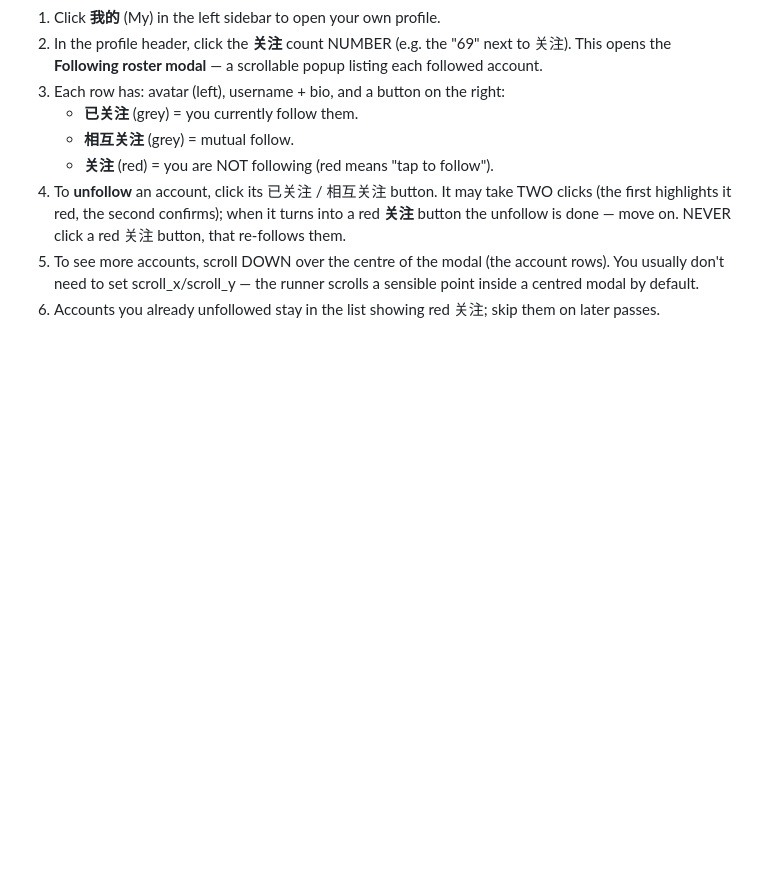
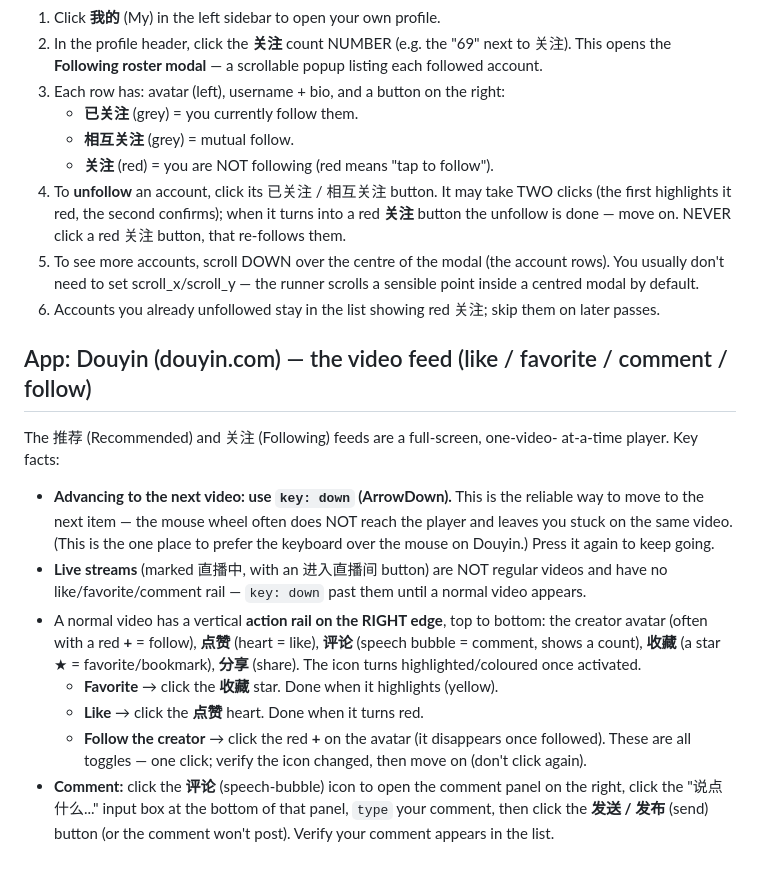
Before and after one commit to todanley/PC, a Markdown page: app/knowledge.md, the part around the change. Rendered like a GitHub page; blank space fills up the shorter version.

Commit message:
docs(knowledge): Douyin video-feed flows (advance via key:down, like/favorite/comment/follow rail)
Found via autonomous testing: the douyin web feed is a full-screen player the
mouse wheel often can't advance (cursor misses the player); key:down is the
reliable next-video control. Records the right-rail icons (点赞/评论/收藏/follow+)
and the comment flow (open panel -> input -> 发送). Favorite verified end-to-end.

Co-Authored-By: Claude Opus 4.7 (1M context) <noreply@anthropic.com>

```diff
--- a/app/knowledge.md
+++ b/app/knowledge.md
@@ -168,3 +168,30 @@ use the 关注 item in the left sidebar — that opens the following FEED
    runner scrolls a sensible point inside a centred modal by default.
 6. Accounts you already unfollowed stay in the list showing red 关注; skip
    them on later passes.
+
+## App: Douyin (douyin.com) — the video feed (like / favorite / comment / follow)
+
+The 推荐 (Recommended) and 关注 (Following) feeds are a full-screen, one-video-
+at-a-time player. Key facts:
+
+- **Advancing to the next video: use `key: down` (ArrowDown).** This is the
+  reliable way to move to the next item — the mouse wheel often does NOT reach
+  the player and leaves you stuck on the same video. (This is the one place to
+  prefer the keyboard over the mouse on Douyin.) Press it again to keep going.
+- **Live streams** (marked 直播中, with an 进入直播间 button) are NOT regular
+  videos and have no like/favorite/comment rail — `key: down` past them until a
+  normal video appears.
+- A normal video has a vertical **action rail on the RIGHT edge**, top to
+  bottom: the creator avatar (often with a red **+** = follow), **点赞** (heart
+  = like), **评论** (speech bubble = comment, shows a count), **收藏** (a star
+  ★ = favorite/bookmark), **分享** (share). The icon turns highlighted/coloured
+  once activated.
+  - **Favorite** → click the **收藏** star. Done when it highlights (yellow).
+  - **Like** → click the **点赞** heart. Done when it turns red.
+  - **Follow the creator** → click the red **+** on the avatar (it disappears
+    once followed). These are all toggles — one click; verify the icon changed,
+    then move on (don't click again).
+- **Comment:** click the **评论** (speech-bubble) icon to open the comment
+  panel on the right, click the "说点什么..." input box at the bottom of that
+  panel, `type` your comment, then click the **发送 / 发布** (send) button (or
+  the comment won't post). Verify your comment appears in the list.
```
